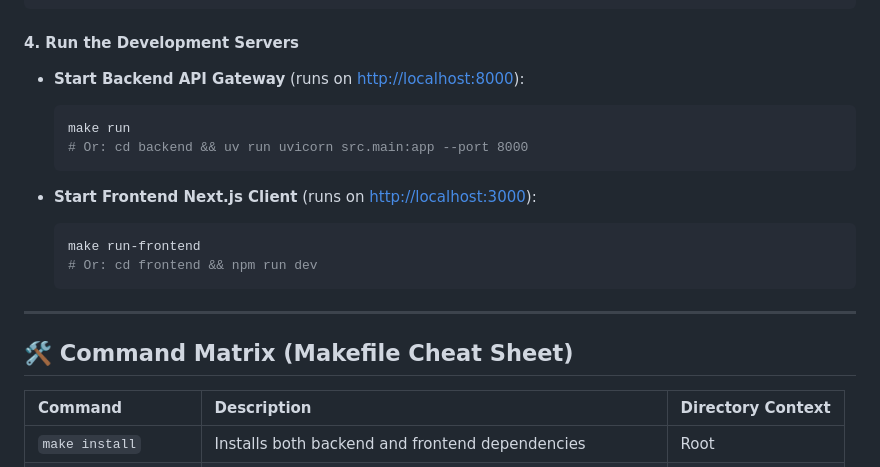
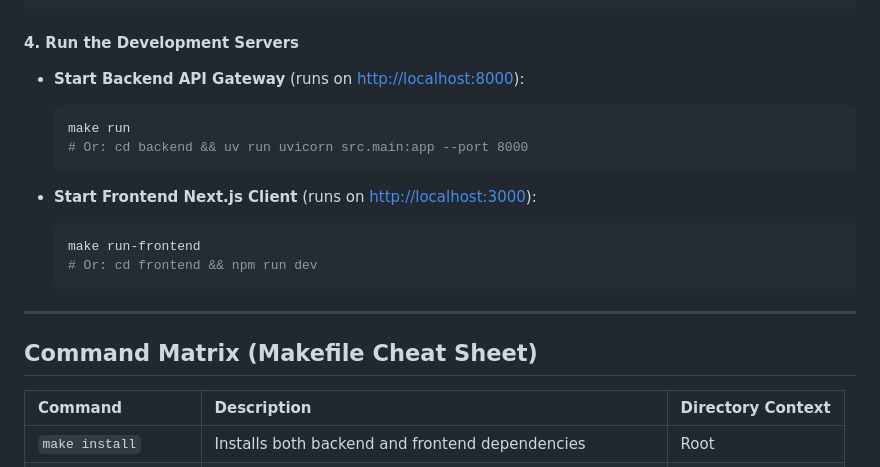
Before and after one commit to UnbeatableBann/AI-Interviewer, a Markdown page: README.md, the part around one of its changes. GitHub-like rendering.

````diff
--- a/README.md
+++ b/README.md
@@ -89,14 +89,14 @@ make init-db
 
 #### 4. Run the Development Servers
 
-- **Start Backend API Gateway** (runs on [http://localhost:8000](http://localhost:8000)):
+- **Start Backend API Gateway** (runs on <http://localhost:8000>):
 
   ```bash
   make run
   # Or: cd backend && uv run uvicorn src.main:app --port 8000
   ```
 
-- **Start Frontend Next.js Client** (runs on [http://localhost:3000](http://localhost:3000)):
+- **Start Frontend Next.js Client** (runs on <http://localhost:3000>):
 
   ```bash
   make run-frontend
@@ -105,7 +105,7 @@ make init-db
 
 ---
 
-## 🛠️ Command Matrix (Makefile Cheat Sheet)
+## Command Matrix (Makefile Cheat Sheet)
 
 | Command | Description | Directory Context |
 | :--- | :--- | :--- |
````
Also changed, not shown: other parts of README.md (+11 -11 lines).
